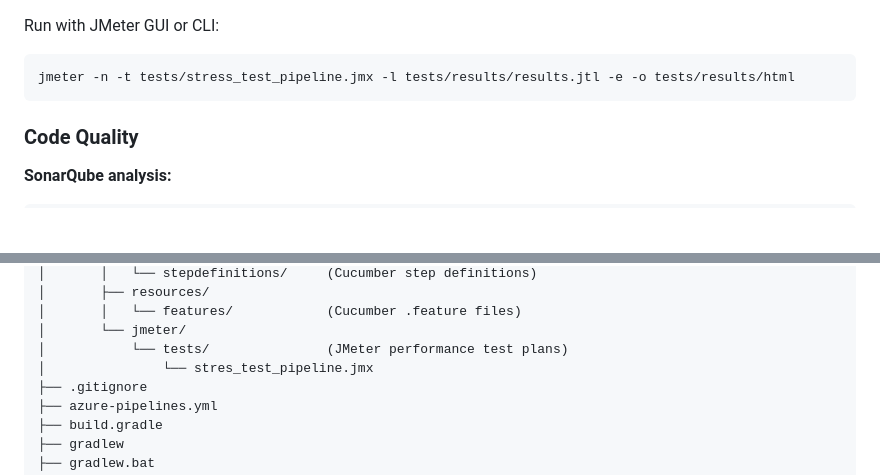
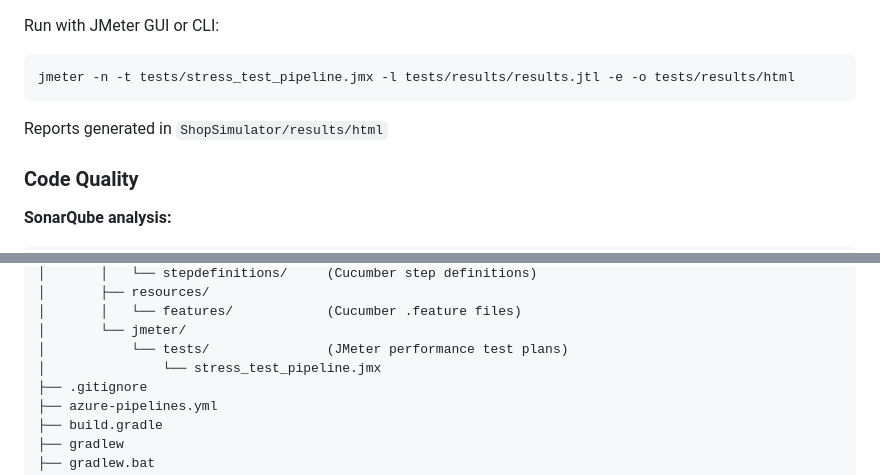
Before and after one commit to zxyiled/ShopSimulator, a Markdown page: README.md, 2 parts joined by grey strips. Rendered like a GitHub page; blank space fills up the shorter version.

Commit message:
fix: minimum fixes on the README

````diff
--- a/README.md
+++ b/README.md
@@ -193,6 +193,7 @@ Run with JMeter GUI or CLI:
 ```bash
 jmeter -n -t tests/stress_test_pipeline.jmx -l tests/results/results.jtl -e -o tests/results/html
 ```
+Reports generated in `ShopSimulator/results/html`
 
 ### Code Quality
 
@@ -237,7 +238,7 @@ ShopSimulator/
 │       │   └── features/            (Cucumber .feature files)
 │       └── jmeter/
 │           └── tests/               (JMeter performance test plans)
-│               └── stres_test_pipeline.jmx
+│               └── stress_test_pipeline.jmx
 ├── .gitignore
 ├── azure-pipelines.yml
 ├── build.gradle
````
